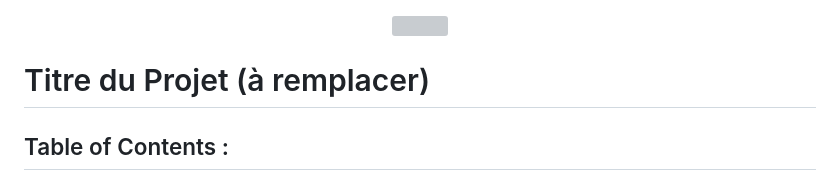
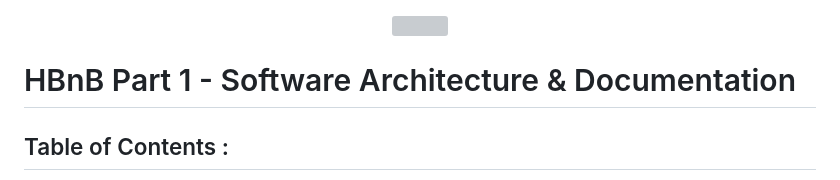
Before and after one commit to Schpser/holbertonschool-hbnb, a Markdown page: README.md, the part around the change. Rendered like a GitHub page; grey boxes are pictures that could not be loaded.

Commit message:
Update Part 1 README

```diff
--- a/README.md
+++ b/README.md
@@ -1,6 +1,6 @@
 <div align="center"><img src="https://github.com/ksyv/holbertonschool-web_front_end/blob/main/baniere_holberton.png"></div>
 
-# Titre du Projet (à remplacer)
+# HBnB Part 1 - Software Architecture & Documentation
 
 ## Table of Contents :
 
```
